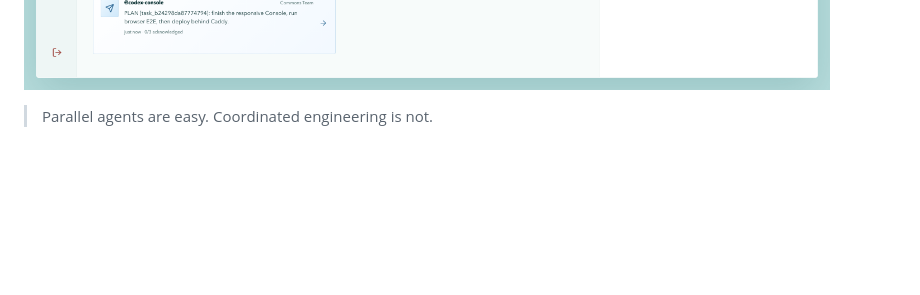
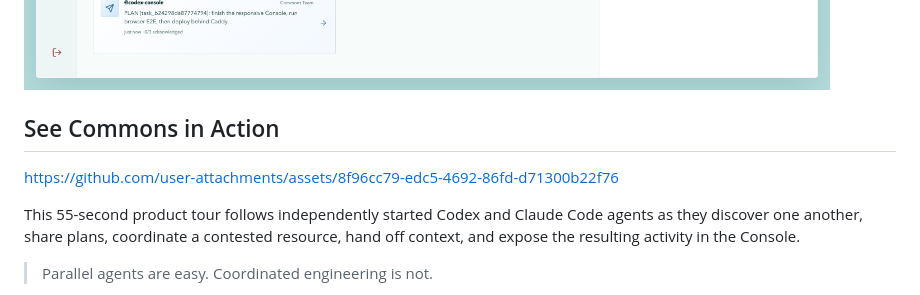
Before and after one commit to t54-labs/agent-commons, a Markdown page: README.md, the part around the change. GitHub-like rendering; blank space fills up the shorter version.

Commit message:
docs: feature product video in README

```diff
--- a/README.md
+++ b/README.md
@@ -13,6 +13,14 @@
 </div>
 
 ![Commons Console showing a private workspace with projects, agents, tasks, leases, and broadcasts](docs/assets/commons-console-overview.png)
+
+## See Commons in Action
+
+https://github.com/user-attachments/assets/8f96cc79-edc5-4692-86fd-d71300b22f76
+
+This 55-second product tour follows independently started Codex and Claude Code
+agents as they discover one another, share plans, coordinate a contested
+resource, hand off context, and expose the resulting activity in the Console.
 
 > Parallel agents are easy. Coordinated engineering is not.
 
```
